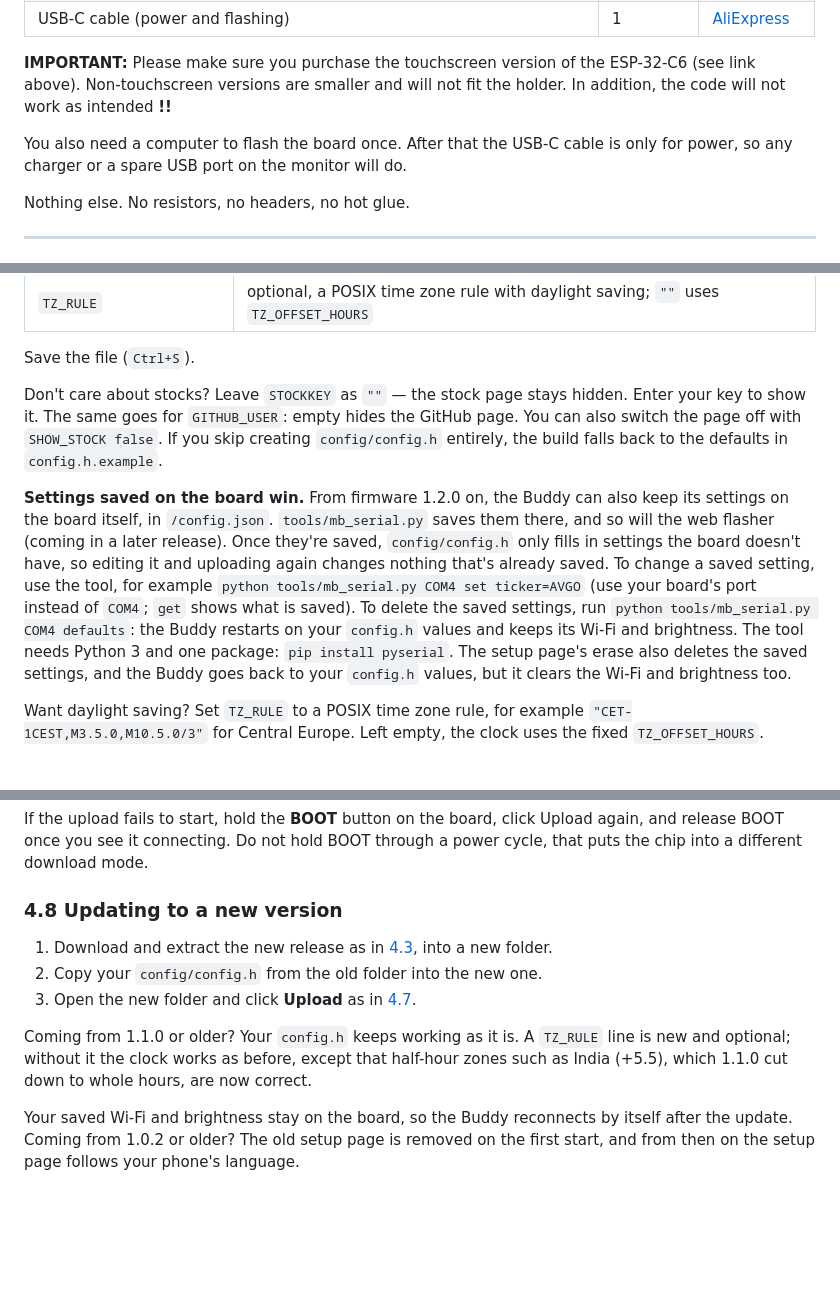
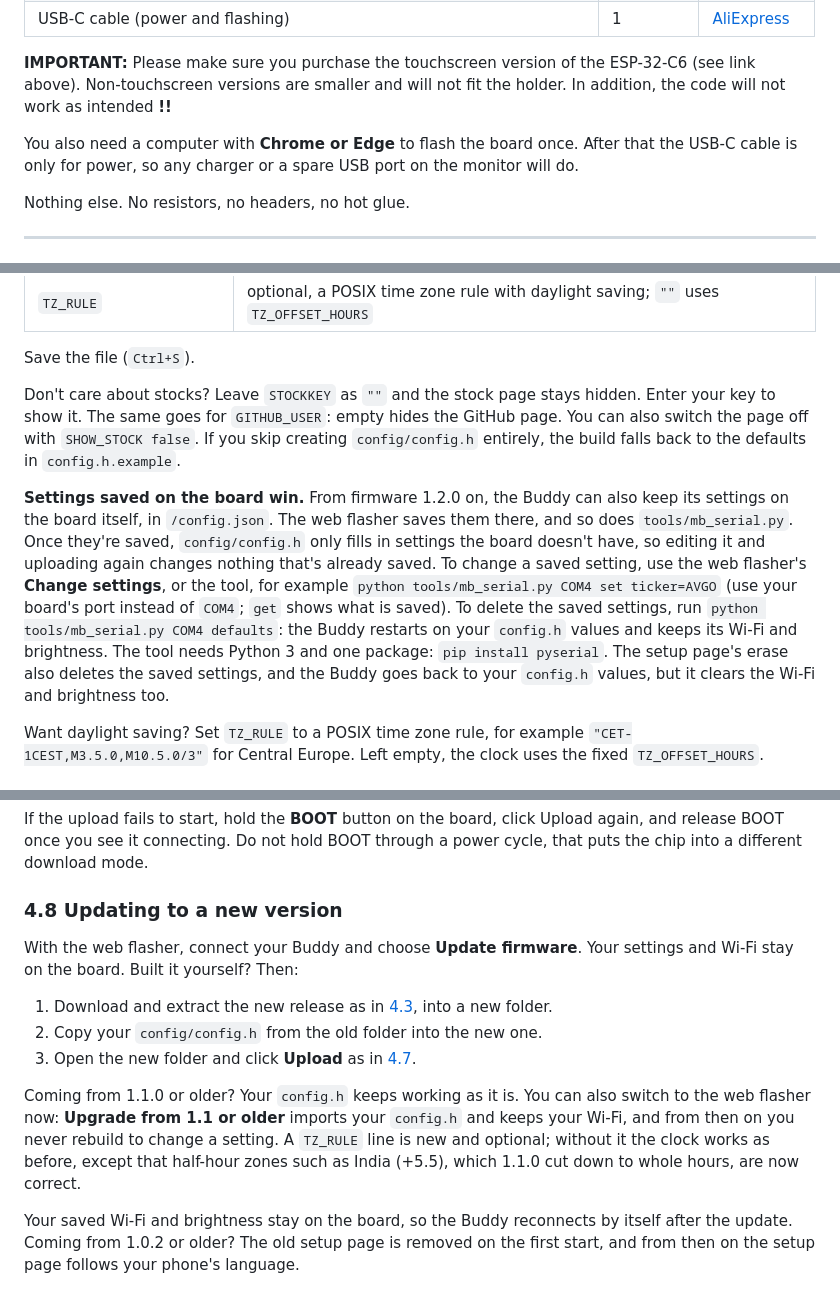
Before and after one commit to IdefixRC/Monitor-Buddy, a Markdown page: README.md, 3 parts joined by grey strips. Drawn GitHub-style; blank space fills up the shorter version.

```diff
--- a/README.md
+++ b/README.md
@@ -48,7 +49,7 @@ The whole thing is a **cheap Waveshare ESP32-C6 touchscreen** and **one 3D-print
 
 **IMPORTANT:** Please make sure you purchase the touchscreen version of the ESP-32-C6  (see link above). Non-touchscreen versions are smaller and will not fit the holder. In addition, the code will not work as intended **!!**
 
-You also need a computer to flash the board once. After that the USB-C cable is only for power, so any charger or a spare USB port on the monitor will do.
+You also need a computer with **Chrome or Edge** to flash the board once. After that the USB-C cable is only for power, so any charger or a spare USB port on the monitor will do.
 
 Nothing else. No resistors, no headers, no hot glue.
 
@@ -165,9 +190,9 @@ Open `config/config.h` and change these `#define` lines:
 
 Save the file (`Ctrl+S`).
 
-Don't care about stocks? Leave `STOCKKEY` as `""` — the stock page stays hidden. Enter your key to show it. The same goes for `GITHUB_USER`: empty hides the GitHub page. You can also switch the page off with `SHOW_STOCK false`. If you skip creating `config/config.h` entirely, the build falls back to the defaults in `config.h.example`.
+Don't care about stocks? Leave `STOCKKEY` as `""` and the stock page stays hidden. Enter your key to show it. The same goes for `GITHUB_USER`: empty hides the GitHub page. You can also switch the page off with `SHOW_STOCK false`. If you skip creating `config/config.h` entirely, the build falls back to the defaults in `config.h.example`.
 
-**Settings saved on the board win.** From firmware 1.2.0 on, the Buddy can also keep its settings on the board itself, in `/config.json`. `tools/mb_serial.py` saves them there, and so will the web flasher (coming in a later release). Once they're saved, `config/config.h` only fills in settings the board doesn't have, so editing it and uploading again changes nothing that's already saved. To change a saved setting, use the tool, for example `python tools/mb_serial.py COM4 set ticker=AVGO` (use your board's port instead of `COM4`; `get` shows what is saved). To delete the saved settings, run `python tools/mb_serial.py COM4 defaults`: the Buddy restarts on your `config.h` values and keeps its Wi-Fi and brightness. The tool needs Python 3 and one package: `pip install pyserial`. The setup page's erase also deletes the saved settings, and the Buddy goes back to your `config.h` values, but it clears the Wi-Fi and brightness too.
+**Settings saved on the board win.** From firmware 1.2.0 on, the Buddy can also keep its settings on the board itself, in `/config.json`. The web flasher saves them there, and so does `tools/mb_serial.py`. Once they're saved, `config/config.h` only fills in settings the board doesn't have, so editing it and uploading again changes nothing that's already saved. To change a saved setting, use the web flasher's **Change settings**, or the tool, for example `python tools/mb_serial.py COM4 set ticker=AVGO` (use your board's port instead of `COM4`; `get` shows what is saved). To delete the saved settings, run `python tools/mb_serial.py COM4 defaults`: the Buddy restarts on your `config.h` values and keeps its Wi-Fi and brightness. The tool needs Python 3 and one package: `pip install pyserial`. The setup page's erase also deletes the saved settings, and the Buddy goes back to your `config.h` values, but it clears the Wi-Fi and brightness too.
 
 Want daylight saving? Set `TZ_RULE` to a POSIX time zone rule, for example `"CET-1CEST,M3.5.0,M10.5.0/3"` for Central Europe. Left empty, the clock uses the fixed `TZ_OFFSET_HOURS`.
 
@@ -194,11 +219,13 @@ If the upload fails to start, hold the **BOOT** button on the board, click Uploa
 
 ### 4.8 Updating to a new version
 
+With the web flasher, connect your Buddy and choose **Update firmware**. Your settings and Wi-Fi stay on the board. Built it yourself? Then:
+
 1. Download and extract the new release as in [4.3](#43-get-the-monitor-buddy-code), into a new folder.
 2. Copy your `config/config.h` from the old folder into the new one.
 3. Open the new folder and click **Upload** as in [4.7](#47-build-and-upload-the-firmware).
 
-Coming from 1.1.0 or older? Your `config.h` keeps working as it is. A `TZ_RULE` line is new and optional; without it the clock works as before, except that half-hour zones such as India (+5.5), which 1.1.0 cut down to whole hours, are now correct.
+Coming from 1.1.0 or older? Your `config.h` keeps working as it is. You can also switch to the web flasher now: **Upgrade from 1.1 or older** imports your `config.h` and keeps your Wi-Fi, and from then on you never rebuild to change a setting. A `TZ_RULE` line is new and optional; without it the clock works as before, except that half-hour zones such as India (+5.5), which 1.1.0 cut down to whole hours, are now correct.
 
 Your saved Wi-Fi and brightness stay on the board, so the Buddy reconnects by itself after the update. Coming from 1.0.2 or older? The old setup page is removed on the first start, and from then on the setup page follows your phone's language.
 
```
Also changed, not shown: other parts of README.md (+49 -19 lines).
